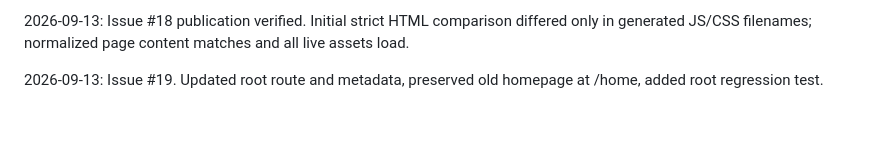
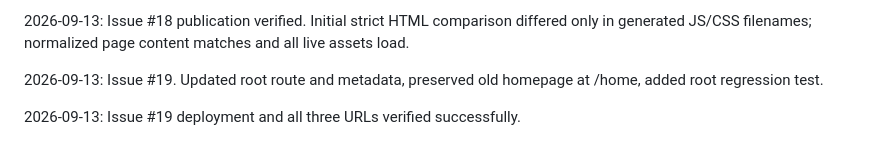
Before and after one commit to WinsonBaring/winsonbaring.github.io, a Markdown page: agent/planning-with-files/progress.md, the part around the change. Drawn GitHub-style; blank space fills up the shorter version.

```diff
--- a/agent/planning-with-files/progress.md
+++ b/agent/planning-with-files/progress.md
@@ -47,3 +47,5 @@
 2026-09-13: Issue #18 publication verified. Initial strict HTML comparison differed only in generated JS/CSS filenames; normalized page content matches and all live assets load.
 
 2026-09-13: Issue #19. Updated root route and metadata, preserved old homepage at /home, added root regression test.
+
+2026-09-13: Issue #19 deployment and all three URLs verified successfully.
```
Also changed, not shown: agent/planning-with-files/current_state.md (+2 -0 lines), agent/planning-with-files/task_plan.md (+1 -1 lines).
